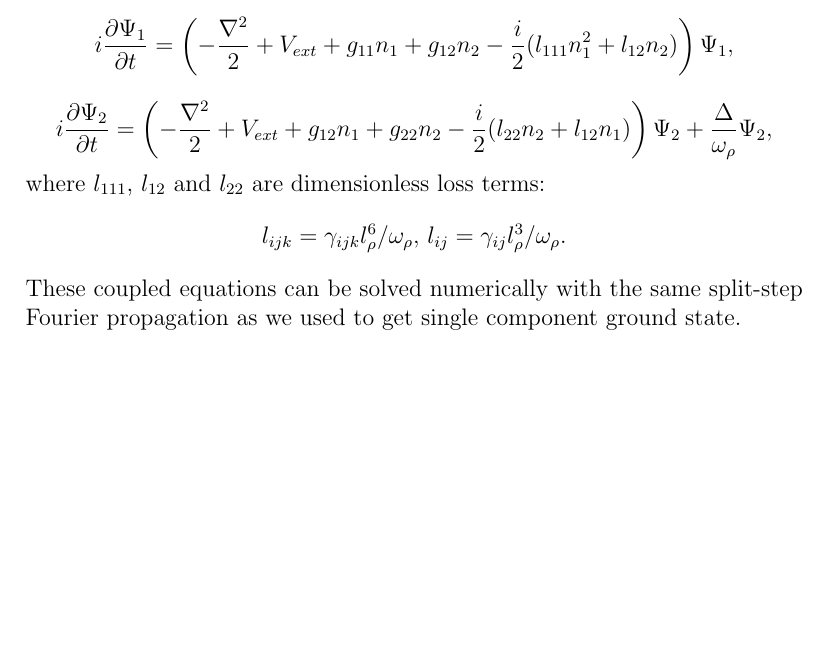
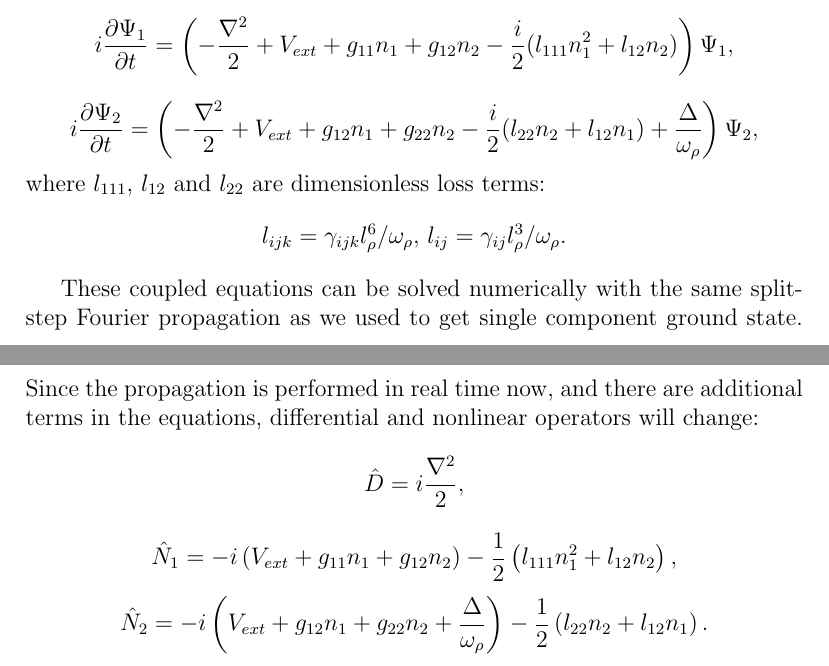
Before and after one commit to fjarri-attic/bec, a LaTeX document (docs/wigner_simulation.report/report.tex): part of page 8 of 9 before the commit and two parts of pages 8 and 9 of 10 after it, the two joined at a grey line, cut so that both start at the same text, the shorter picture padded with empty space. Compiled offline with pdfLaTeX.

Commit message:
docs\wigner_simulation: added nonlinear/differential operators for evolution

```diff
--- a/docs/wigner_simulation.report/report.tex
+++ b/docs/wigner_simulation.report/report.tex
@@ -211,11 +211,20 @@ After transformation to natural units and considering the above explanation of t
 \right) \Psi_1, \]
 \[ i \frac{\partial \Psi_2}{\partial t} = \left(
 	-\frac{\nabla^2}{2} + V_{ext} +
-	g_{12} n_1 + g_{22} n_2 - \frac{i}{2} (l_{22} n_2 + l_{12} n_1)
-\right) \Psi_2 + \frac{\Delta}{\omega_\rho} \Psi_2, \]
+	g_{12} n_1 + g_{22} n_2 - \frac{i}{2} (l_{22} n_2 + l_{12} n_1) +
+	\frac{\Delta}{\omega_\rho}
+\right) \Psi_2, \]
 where $l_{111}$, $l_{12}$ and $l_{22}$ are dimensionless loss terms:
 \[ l_{ijk} = \gamma_{ijk} l_\rho^6 / \omega_{\rho},\, l_{ij} = \gamma_{ij} l_\rho^3 / \omega_{\rho}. \]
-These coupled equations can be solved numerically with the same split-step Fourier propagation as we used to get single component ground state.
+
+These coupled equations can be solved numerically with the same split-step Fourier propagation as we used to get single component ground state. Since the propagation is performed in real time now, and there are additional terms in the equations, differential and nonlinear operators will change:
+\[ \hat{D} = i \frac{\nabla^2}{2}, \]
+\[ \hat{N}_1 = -i \left( V_{ext} + g_{11} n_1 + g_{12} n_2 \right) - \frac{1}{2} \left( l_{111} n_1^2 + l_{12} n_2 \right), \]
+\[
+\hat{N}_2 = -i \left( V_{ext} + g_{12} n_1 + g_{22} n_2 + \frac{\Delta}{\omega_\rho} \right) -
+\frac{1}{2} \left( l_{22} n_2 + l_{12} n_1 \right).
+\]
+
 
 \bibliographystyle{plain}
 \bibliography{refs}
```
